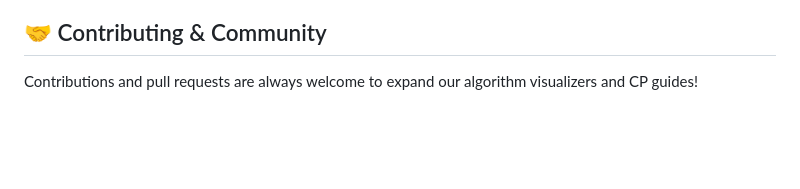
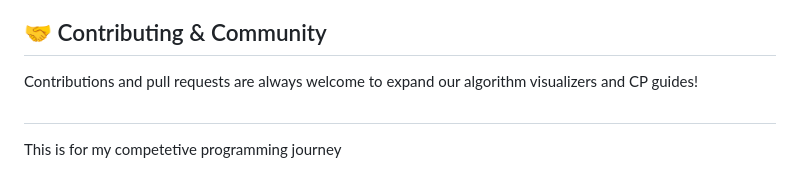
Before and after one commit to baadaldev/cp-mastery-hub, a Markdown page: README.md, the part around the change. Drawn GitHub-style; blank space fills up the shorter version.

Commit message:
Add personal note to README
Added a personal note about the competitive programming journey.

```diff
--- a/README.md
+++ b/README.md
@@ -131,3 +131,4 @@ This project is licensed under the [MIT License](LICENSE).
 ## 🤝 Contributing & Community
 Contributions and pull requests are always welcome to expand our algorithm visualizers and CP guides!
 ##
+This is for my competetive programming journey
```
